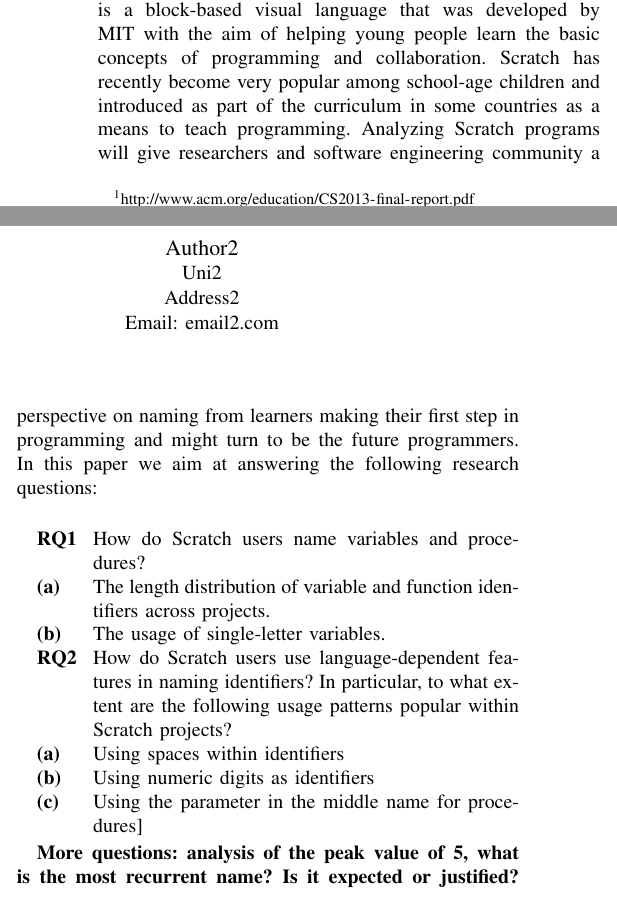
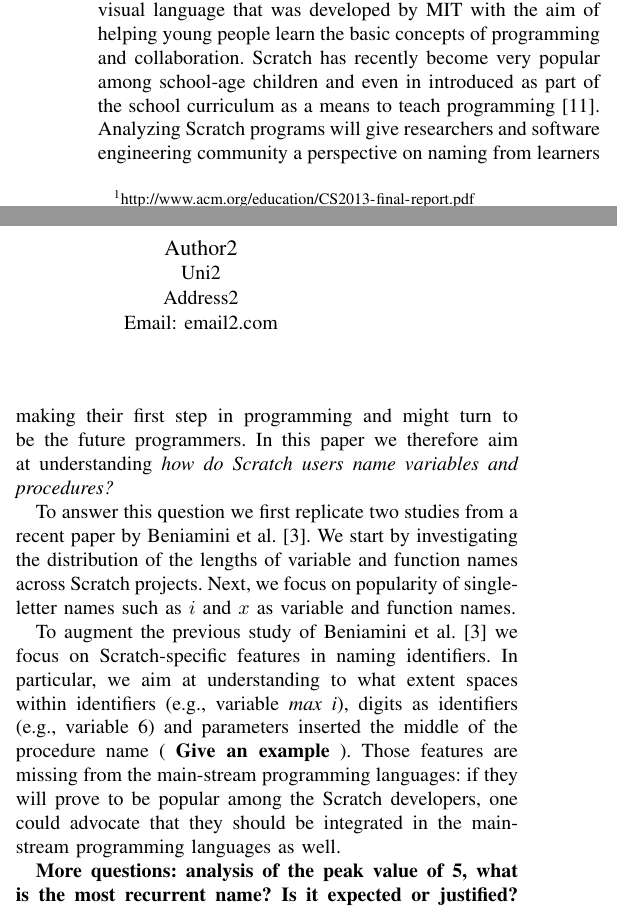
Before and after one commit to Felienne/ScratchVars, a LaTeX paper (Scratch_vars.tex): two parts of the columns of page 1 of 6, joined at a grey line, cut so that both start at the same text. Compiled offline with pdfLaTeX; a missing font is replaced by an installed copy or a similar font; a LaTeX package or settings file that is missing is left out.

Commit message:
intro pass

```diff
--- a/Scratch_vars.tex
+++ b/Scratch_vars.tex
@@ -55,17 +55,16 @@
 These users are the future developers, and at some point, they need to follow an implicit or explicit guideline of naming and collaborating in larger software repositories.
 To this end, we have analyzed 240,000 Scratch projects.
 Scratch is a block-based visual language that was developed by MIT with the aim of helping young people learn the basic concepts of programming and collaboration.
-Scratch has recently become very popular among school-age children and introduced as part of the curriculum in some countries as a means to teach programming. Analyzing Scratch programs will give researchers and software engineering community a perspective on naming from learners making their first step in programming and might turn to be the future programmers. In this paper we aim at answering the following research questions: \\
-\begin{description}
-	\item[\textbf{RQ1}] How do Scratch users name variables and procedures?
-	\item[\textbf{(a)}] The length distribution of variable and function identifiers across projects.
-	\item[\textbf{(b)}] The usage of single-letter variables.
-	\item[\textbf{RQ2}] How do Scratch users use language-dependent features in naming identifiers? In particular, to what extent are the following usage patterns popular within Scratch projects?
-	\item[\textbf{(a)}] Using spaces within identifiers
-	\item[\textbf{(b)}] Using numeric digits as identifiers
-	\item[\textbf{(c)}] Using the parameter in the middle name for procedures]
+Scratch has recently become very popular among school-age children and even in introduced as part of the school curriculum as a means to teach programming~\cite{SaezLopez}.
+Analyzing Scratch programs will give researchers and software engineering community a perspective on naming from learners making their first step in programming and might turn to be the future programmers. In this paper we therefore aim at understanding \emph{how do Scratch users name variables and procedures? }
 
-\end{description}
+To answer this question we first replicate two studies from a recent paper by Beniamini et al.~\cite{Beniamini}.
+We start by investigating the distribution of the lengths of variable and function names across Scratch projects.
+Next, we focus on popularity of single-letter names such as $i$ and $x$ as variable and function names.
+
+To augment the previous study of Beniamini et al.~\cite{Beniamini} we focus on Scratch-specific features in naming identifiers.
+In particular, we aim at understanding to what extent spaces within identifiers (e.g., variable \emph{max i}), digits as identifiers (e.g., variable 6) and parameters inserted the middle of the procedure name (\todo{Give an example}).
+Those features are missing from the main-stream programming languages: if they will prove to be popular among the Scratch developers, one could advocate that they should be integrated in the main-stream programming languages as well.
 
 \todo{More questions: analysis of the peak value of 5, what is the most recurrent name? Is it expected or justified?}
 \todo{More questions: variable length based on category of the Scratch program: game animation, ....}
```
Also changed, not shown: paper.bib (+19 -0 lines), Scratch_vars.pdf, Scratch_vars.tex (2 more changed lines), 1 other file.
